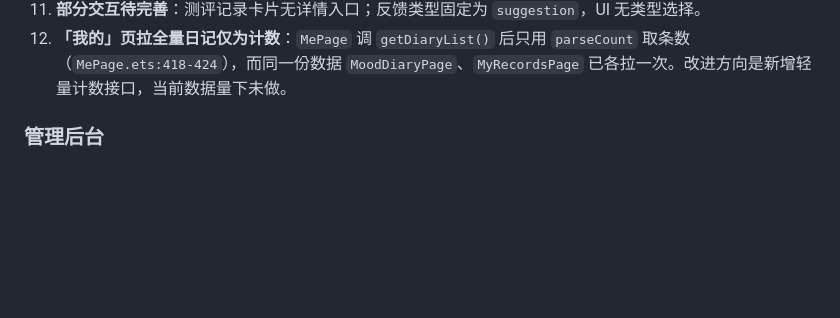
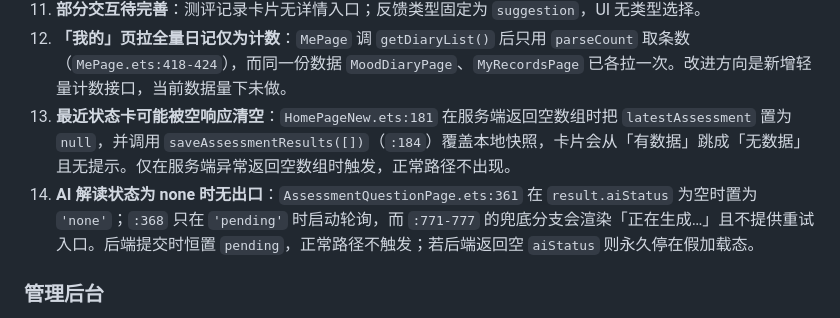
Before and after one commit to shengjusun/mindhealth, a Markdown page: README.md, the part around the change. GitHub-like rendering; blank space fills up the shorter version.

Commit message:
docs: document two known client limits (empty-response snapshot wipe, aiStatus none dead-end)

```diff
--- a/README.md
+++ b/README.md
@@ -221,6 +221,8 @@ jwt:
 10. **设置页两个开关无实际作用**：消息提醒/日记提醒仅写 Preferences，无读取方。
 11. **部分交互待完善**：测评记录卡片无详情入口；反馈类型固定为 `suggestion`，UI 无类型选择。
 12. **「我的」页拉全量日记仅为计数**：`MePage` 调 `getDiaryList()` 后只用 `parseCount` 取条数（`MePage.ets:418-424`），而同一份数据 `MoodDiaryPage`、`MyRecordsPage` 已各拉一次。改进方向是新增轻量计数接口，当前数据量下未做。
+13. **最近状态卡可能被空响应清空**：`HomePageNew.ets:181` 在服务端返回空数组时把 `latestAssessment` 置为 `null`，并调用 `saveAssessmentResults([])`（`:184`）覆盖本地快照，卡片会从「有数据」跳成「无数据」且无提示。仅在服务端异常返回空数组时触发，正常路径不出现。
+14. **AI 解读状态为 none 时无出口**：`AssessmentQuestionPage.ets:361` 在 `result.aiStatus` 为空时置为 `'none'`；`:368` 只在 `'pending'` 时启动轮询，而 `:771-777` 的兜底分支会渲染「正在生成…」且不提供重试入口。后端提交时恒置 `pending`，正常路径不触发；若后端返回空 `aiStatus` 则永久停在假加载态。
 
 ### 管理后台
 
```
